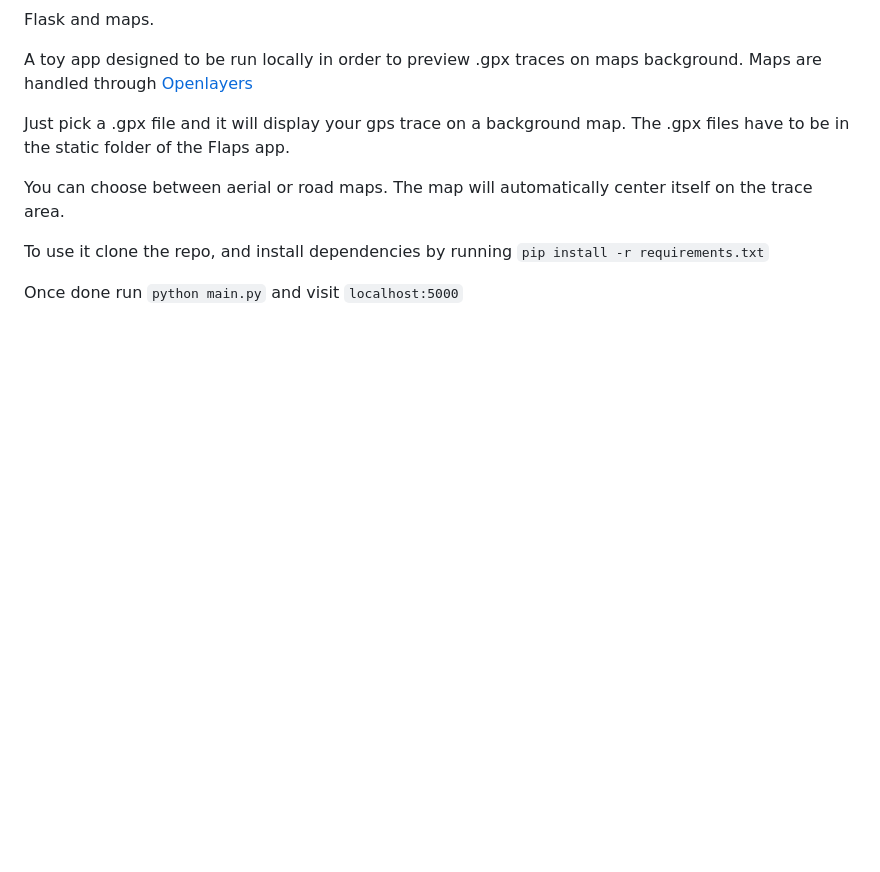
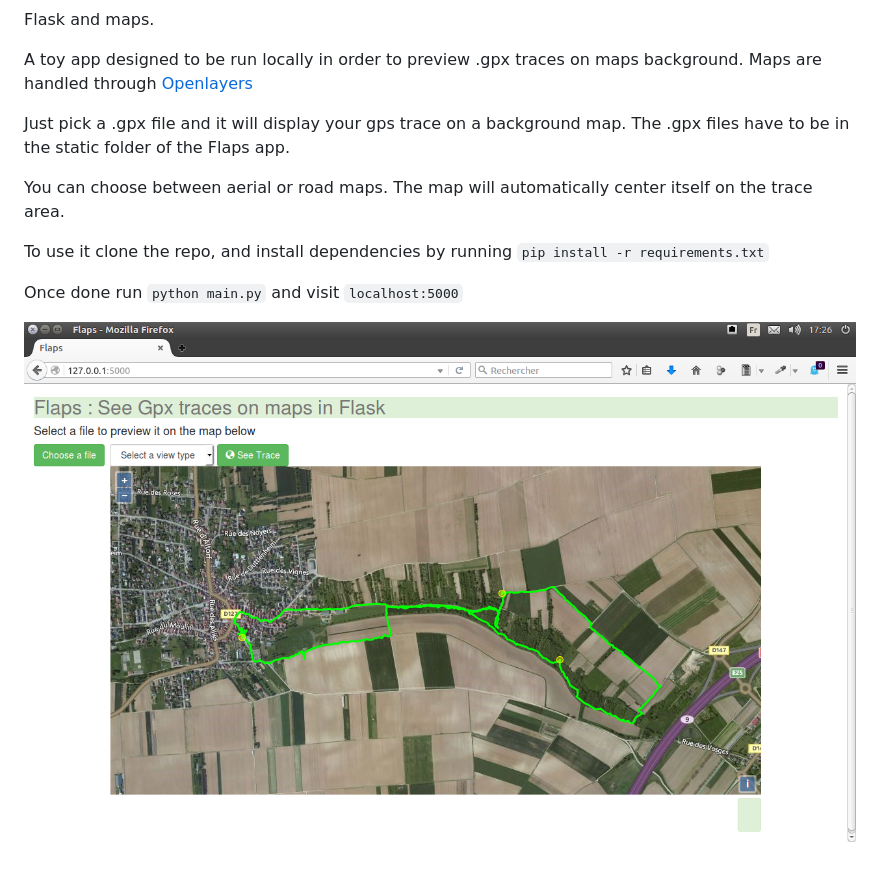
Before and after one commit to bayang/Flaps, a Markdown page: README.md, the part around the change. Drawn GitHub-style; pictures changed too: Flaps_screenshot.png (added); blank space fills up the shorter version.

Commit message:
added screenshot

````diff
--- a/README.md
+++ b/README.md
@@ -11,3 +11,5 @@ You can choose between aerial or road maps. The map will automatically center it
 To use it clone the repo, and install dependencies by running ```pip install -r requirements.txt```
 
 Once done run ```python main.py``` and visit ```localhost:5000```
+
+![Here's a screenshot](/Flaps_screenshot.png)
````
